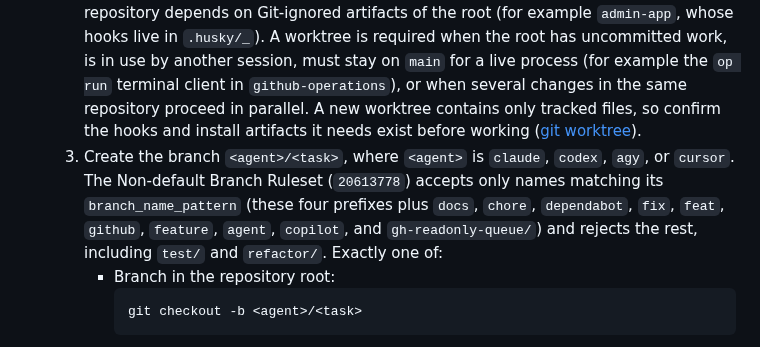
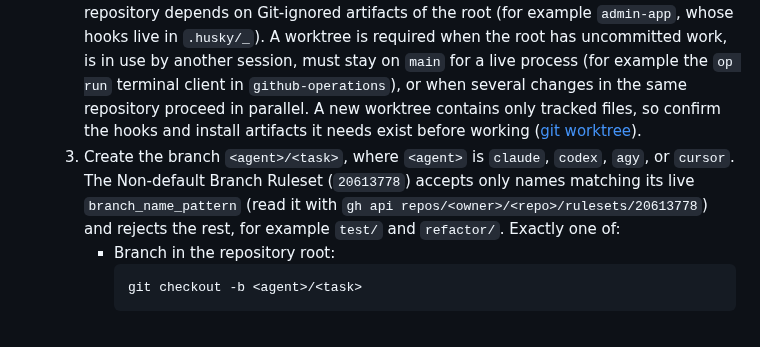
Before and after one commit to lcv-leo/lcv-leo, a Markdown page: AGENTS.md, the part around the change. Drawn GitHub-style.

````diff
--- a/AGENTS.md
+++ b/AGENTS.md
@@ -143,7 +143,7 @@ Whenever implementing changes and opening/merging a Pull Request, execute these
 * **Step 1: Branch & Development (Inside Repo/Worktree Root)**
   1. Confirm `pwd` is the target repository/worktree root (`git rev-parse --show-toplevel`), run `git fetch origin`, and verify active session capture via `entire status --detailed`.
   2. **Choose between a branch in the repository root and a worktree (operator, 05/11/2026):** evaluate the situation and state the choice and its reason to the operator; never apply one by default. A branch in the root is allowed only when the root checkout is clean (`git status --porcelain` is empty), on `main`, and not in use by another session or front; it is preferred for a single sequential change and when the repository depends on Git-ignored artifacts of the root (for example `admin-app`, whose hooks live in `.husky/_`). A worktree is required when the root has uncommitted work, is in use by another session, must stay on `main` for a live process (for example the `op run` terminal client in `github-operations`), or when several changes in the same repository proceed in parallel. A new worktree contains only tracked files, so confirm the hooks and install artifacts it needs exist before working ([git worktree](https://git-scm.com/docs/git-worktree)).
-  3. Create the branch `<agent>/<task>`, where `<agent>` is `claude`, `codex`, `agy`, or `cursor`. The Non-default Branch Ruleset (`20613778`) accepts only names matching its `branch_name_pattern` (these four prefixes plus `docs`, `chore`, `dependabot`, `fix`, `feat`, `github`, `feature`, `agent`, `copilot`, and `gh-readonly-queue/`) and rejects the rest, including `test/` and `refactor/`. Exactly one of:
+  3. Create the branch `<agent>/<task>`, where `<agent>` is `claude`, `codex`, `agy`, or `cursor`. The Non-default Branch Ruleset (`20613778`) accepts only names matching its live `branch_name_pattern` (read it with `gh api repos/<owner>/<repo>/rulesets/20613778`) and rejects the rest, for example `test/` and `refactor/`. Exactly one of:
      * Branch in the repository root:
        ```bash
        git checkout -b <agent>/<task>
````
Also changed, not shown: CLAUDE.md (+1 -1 lines).
